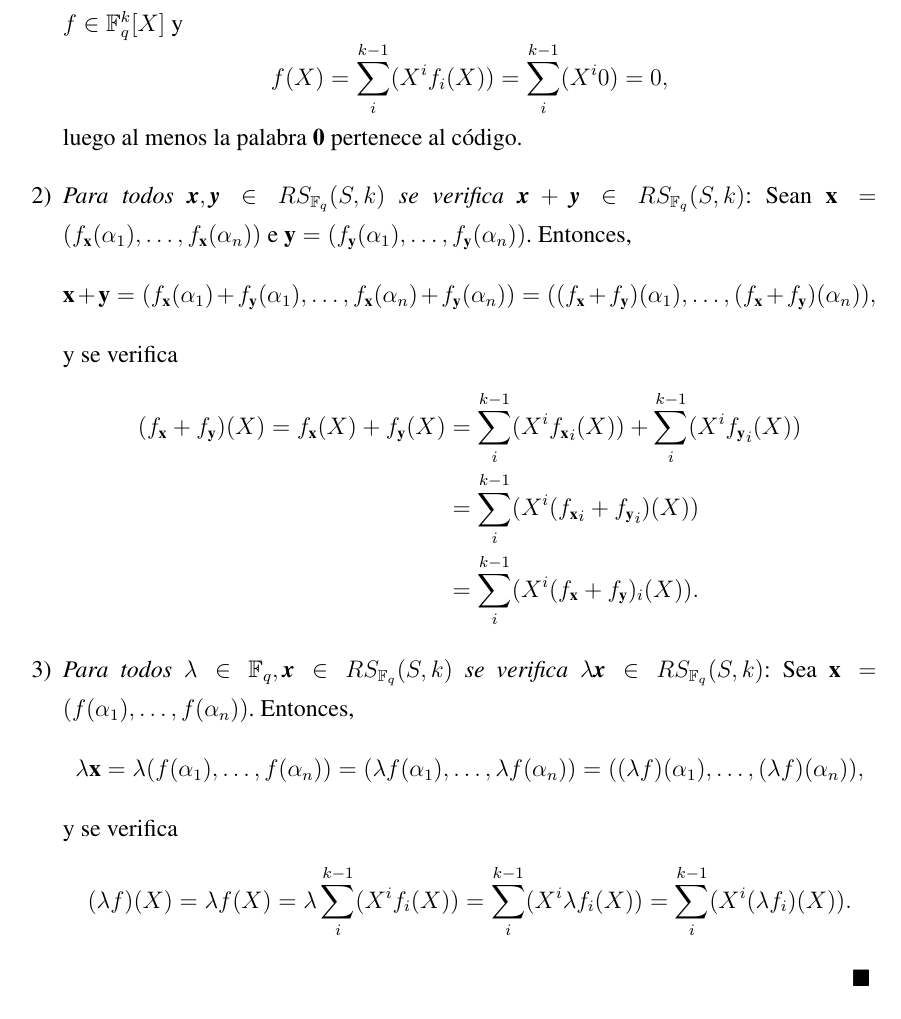
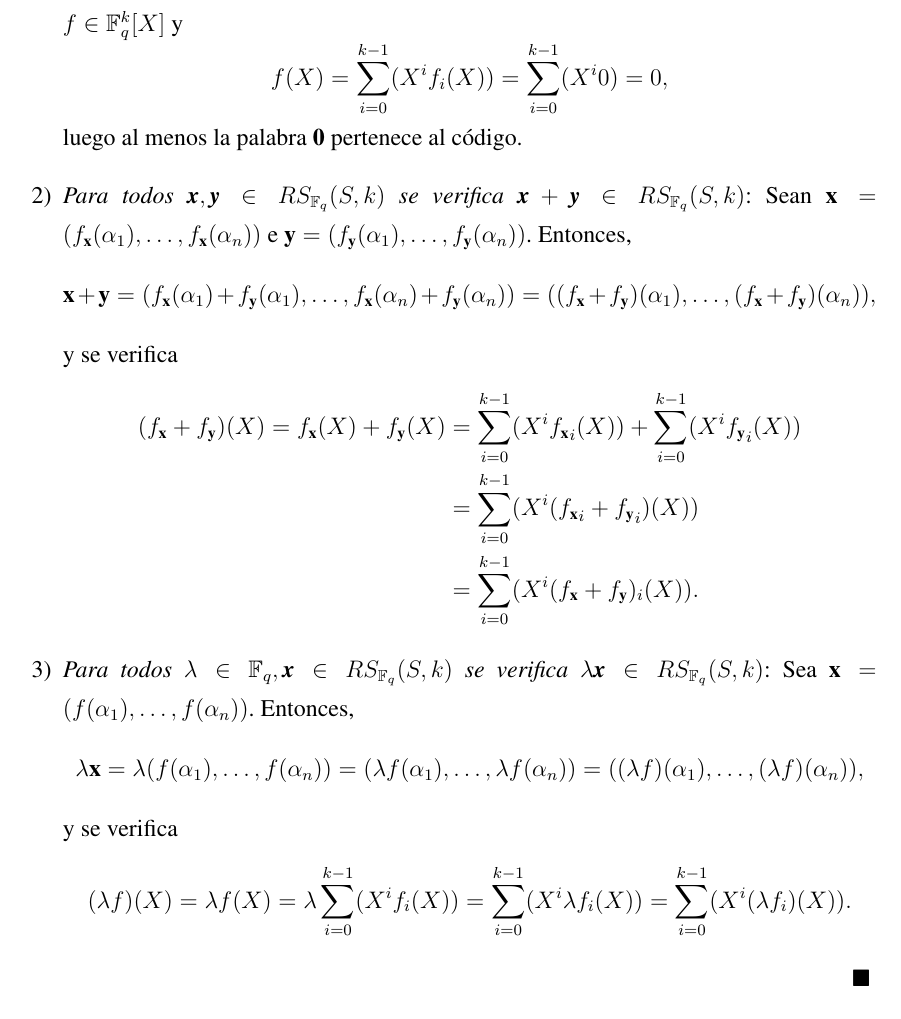
Before and after one commit to Laquinh/tfg-maco, a LaTeX book (main.tex, which reads chapters/state-of-the-art.tex): part of page 19 of 30, cut so that both start at the same text. Compiled offline with pdfLaTeX.

Commit message:
Fix errata

```diff
--- a/chapters/state-of-the-art.tex
+++ b/chapters/state-of-the-art.tex
@@ -327,20 +327,20 @@ De hecho, es inmediato a partir de la definición de la matriz de control que un
 	Se demuestran a continuación las tres propiedades de los códigos lineales:
 	\begin{enumerate}
 		\item \textit{El código no es vacío}: En efecto, para el polinomio nulo $f(X) = 0$ se verifica $f \in \mathbb{F}_q^k[X]$ y
-		\[f(X) = \sum_i^{k-1}(X^i f_i(X)) = \sum_i^{k-1}(X^i 0) = 0,\]
+		\[f(X) = \sum_{i=0}^{k-1}(X^i f_i(X)) = \sum_{i=0}^{k-1}(X^i 0) = 0,\]
 		luego al menos la palabra $\textbf{0}$ pertenece al código.
 		\item \textit{Para todos $\textbf{x}, \textbf{y} \in RS_{\mathbb{F}_q}(S, k)$ se verifica $\textbf{x} + \textbf{y} \in RS_{\mathbb{F}_q}(S, k)$}: Sean $\textbf{x} = (f_\textbf{x}(\alpha_1), \dots, f_\textbf{x}(\alpha_n))$ e $\textbf{y} = (f_\textbf{y}(\alpha_1), \dots, f_\textbf{y}(\alpha_n))$. Entonces,
 		\[\textbf{x} + \textbf{y} = (f_\textbf{x}(\alpha_1) + f_\textbf{y}(\alpha_1), \dots, f_\textbf{x}(\alpha_n) + f_\textbf{y}(\alpha_n)) = ((f_\textbf{x} + f_\textbf{y})(\alpha_1), \dots, (f_\textbf{x} + f_\textbf{y})(\alpha_n)),\]
 		y se verifica
 		\begin{align*}
-			(f_\textbf{x} + f_\textbf{y})(X) = f_\textbf{x}(X) + f_\textbf{y}(X) &= \sum_i^{k-1}(X^i {f_\textbf{x}}_i(X)) + \sum_i^{k-1}(X^i {f_\textbf{y}}_i(X))\\
-			&= \sum_i^{k-1}(X^i({f_\textbf{x}}_i + {f_\textbf{y}}_i)(X))\\
-			&= \sum_i^{k-1}(X^i(f_\textbf{x} + f_\textbf{y})_i(X)).
+			(f_\textbf{x} + f_\textbf{y})(X) = f_\textbf{x}(X) + f_\textbf{y}(X) &= \sum_{i=0}^{k-1}(X^i {f_\textbf{x}}_i(X)) + \sum_{i=0}^{k-1}(X^i {f_\textbf{y}}_i(X))\\
+			&= \sum_{i=0}^{k-1}(X^i({f_\textbf{x}}_i + {f_\textbf{y}}_i)(X))\\
+			&= \sum_{i=0}^{k-1}(X^i(f_\textbf{x} + f_\textbf{y})_i(X)).
 		\end{align*}
 		\item \textit{Para todos $\lambda \in \mathbb{F}_q, \textbf{x} \in RS_{\mathbb{F}_q}(S, k)$ se verifica $\lambda\textbf{x} \in RS_{\mathbb{F}_q}(S, k)$}: Sea $\textbf{x} = (f(\alpha_1), \dots, f(\alpha_n))$. Entonces,
 		\[\lambda\textbf{x} = \lambda(f(\alpha_1), \dots, f(\alpha_n)) = (\lambda f(\alpha_1), \dots, \lambda f(\alpha_n)) = ((\lambda f)(\alpha_1), \dots, (\lambda f)(\alpha_n)),\]
 		y se verifica
-		\[(\lambda f)(X) = \lambda f(X) = \lambda \sum_i^{k-1}(X^i f_i(X)) = \sum_i^{k-1}(X^i \lambda f_i(X)) = \sum_i^{k-1}(X^i (\lambda f_i)(X)).\]
+		\[(\lambda f)(X) = \lambda f(X) = \lambda \sum_{i=0}^{k-1}(X^i f_i(X)) = \sum_{i=0}^{k-1}(X^i \lambda f_i(X)) = \sum_{i=0}^{k-1}(X^i (\lambda f_i)(X)).\]
 	\end{enumerate}
 \end{proof}
 
```
Also changed, not shown: chapters/state-of-the-art.tex (2 more changed lines).
